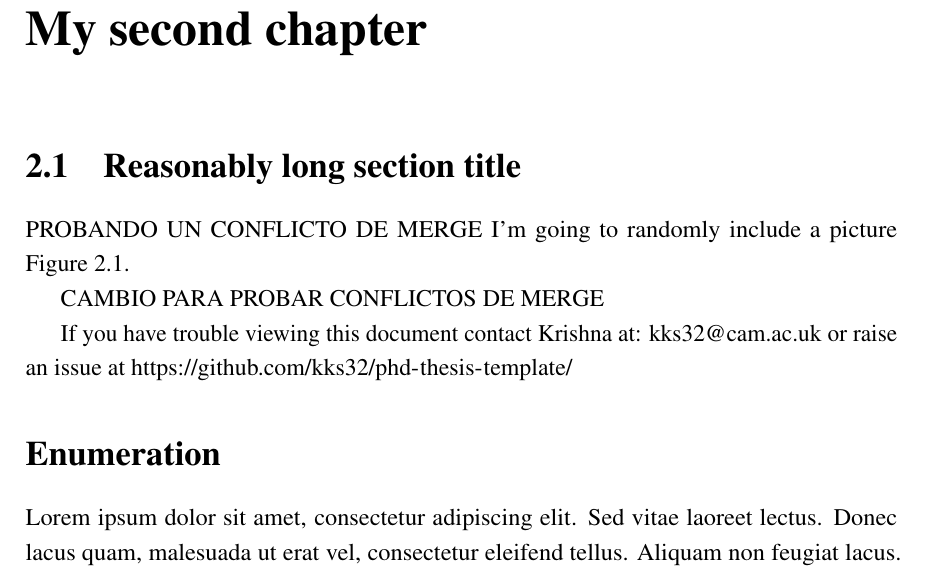
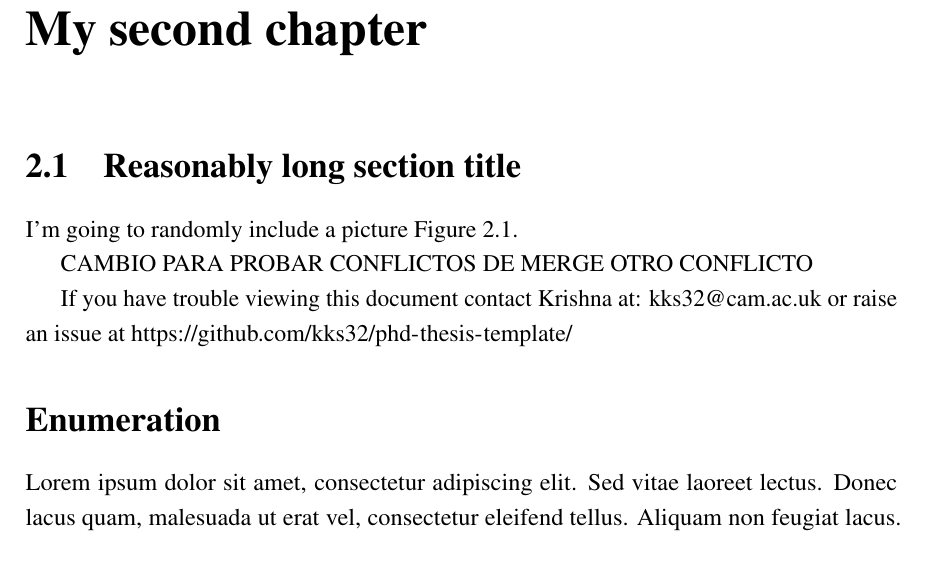
Before and after one commit to yuudj/latex-devcontainer-demo, a LaTeX thesis (thesis.tex, which reads Chapter2/chapter2.tex): part of page 23 of 41, cut so that both start at the same text. Compiled offline with pdfLaTeX.

Commit message:
GENERANDO OTRO CONFLICTO

```diff
--- a/Chapter2/chapter2.tex
+++ b/Chapter2/chapter2.tex
@@ -14,12 +14,11 @@
 
 \section[Short title]{Reasonably long section title}
 
-PROBANDO UN CONFLICTO DE MERGE
 % Uncomment this line, when you have siunitx package loaded.
 %The SI Units for dynamic viscosity is \si{\newton\second\per\metre\squared}.
 I'm going to randomly include a picture Figure~\ref{fig:minion}.
 
-CAMBIO PARA PROBAR CONFLICTOS DE MERGE
+CAMBIO PARA PROBAR CONFLICTOS DE MERGE OTRO CONFLICTO
 
 If you have trouble viewing this document contact Krishna at: \href{mailto:kks32@cam.ac.uk}{kks32@cam.ac.uk} or raise an issue at \url{https://github.com/kks32/phd-thesis-template/}
 
```
